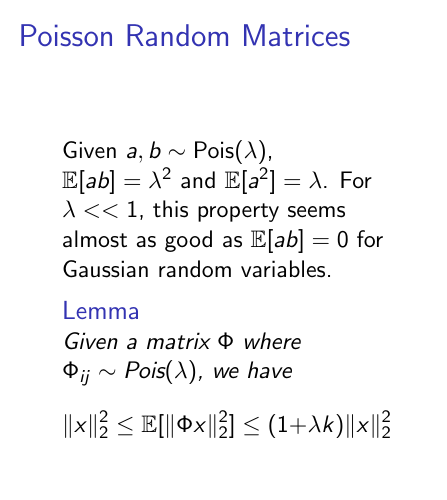
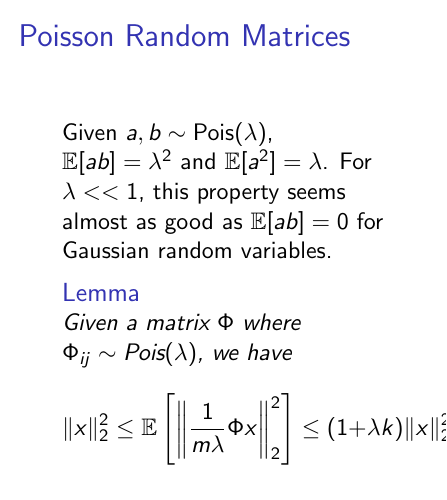
Before and after one commit to kuitang/clearn, LaTeX slides (talk.tex): page 19 of 21. Compiled offline with pdfLaTeX.

Commit message:
fixed typo

```diff
--- a/talk.tex
+++ b/talk.tex
@@ -181,7 +181,7 @@ Can RIP matrices with $m = \tilde{O}(k)$ can be constructed using only nonnegati
     \begin{Lemma}
 
     Given a matrix $\Phi$ where $\Phi_{ij} \sim \text{Pois}(\lambda)$, we have
-    \[\|x\|_2^2 \le \mathbb{E}[\|\Phi x\|_2^2] \le (1+\lambda k)\|x\|_2^2\]
+    \[\|x\|_2^2 \le \mathbb{E}\left[\left\|\frac{1}{m\lambda}\Phi x\right\|_2^2\right] \le (1+\lambda k)\|x\|_2^2\]
     \end{Lemma}
 
 \end{frame}
```
